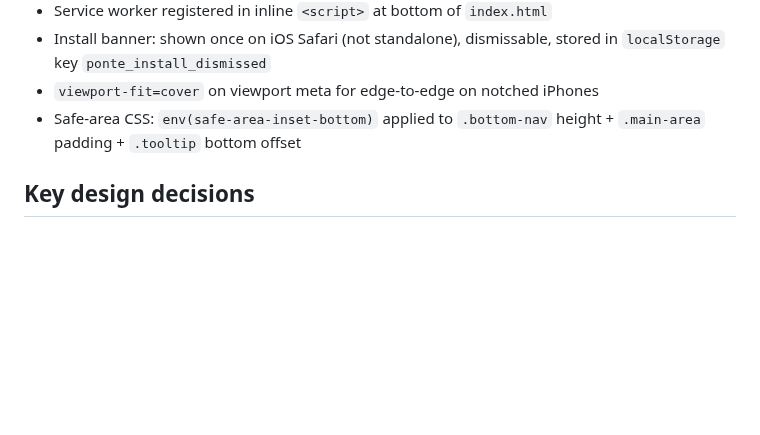
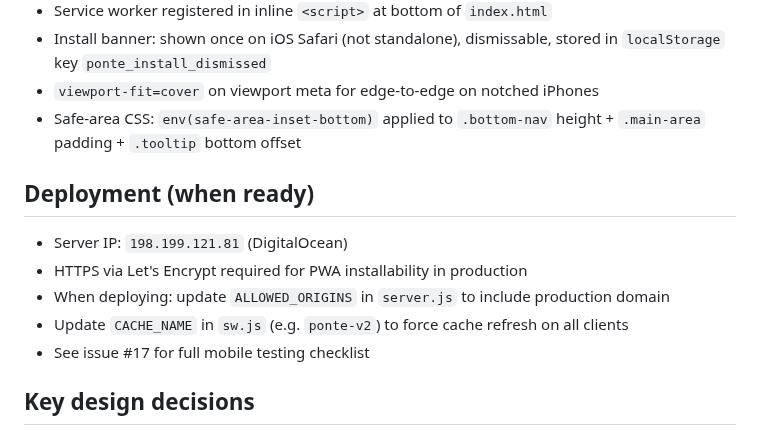
Before and after one commit to jonnylmazo-oss/ponte, a Markdown page: CLAUDE.md, the part around the change. GitHub-like rendering; blank space fills up the shorter version.

Commit message:
docs: add deployment notes and mobile testing issue reference
Co-Authored-By: Claude Sonnet 4.6 <noreply@anthropic.com>

```diff
--- a/CLAUDE.md
+++ b/CLAUDE.md
@@ -117,6 +117,13 @@ Generated articles are cached in `localStorage` with key `ponte_article_{topic}_
 - `viewport-fit=cover` on viewport meta for edge-to-edge on notched iPhones
 - Safe-area CSS: `env(safe-area-inset-bottom)` applied to `.bottom-nav` height + `.main-area` padding + `.tooltip` bottom offset
 
+## Deployment (when ready)
+- Server IP: `198.199.121.81` (DigitalOcean)
+- HTTPS via Let's Encrypt required for PWA installability in production
+- When deploying: update `ALLOWED_ORIGINS` in `server.js` to include production domain
+- Update `CACHE_NAME` in `sw.js` (e.g. `ponte-v2`) to force cache refresh on all clients
+- See issue #17 for full mobile testing checklist
+
 ## Key design decisions
 - No frameworks, no build step — intentionally minimal
 - Fallback: if backend is unreachable, `articles[0]` (hardcoded) is shown
```
